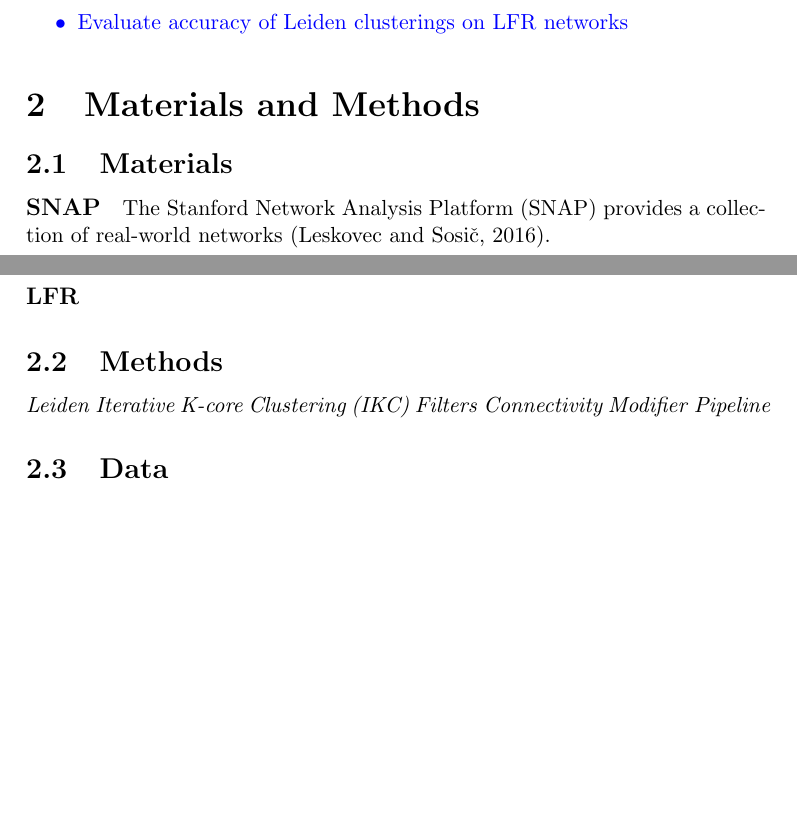
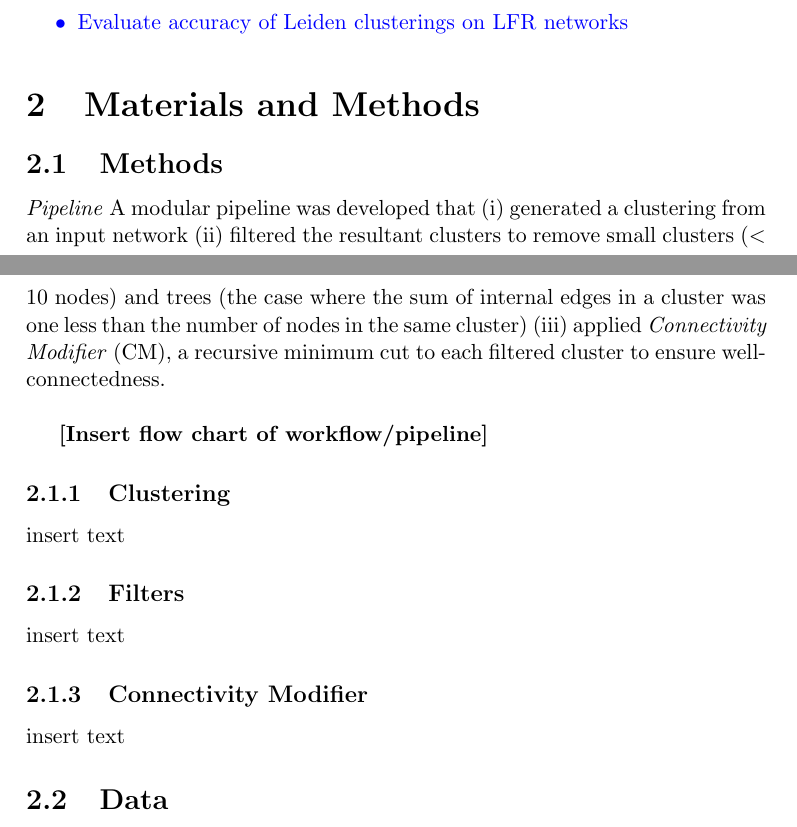
Before and after one commit to illinois-or-research-analytics/cm_manuscript, a LaTeX document (latex/cmv1.tex): two parts of pages 4 and 5 of 7 before the commit and two parts of pages 4 and 5 of 8 after it, joined at a grey line, cut so that both start at the same text, the shorter picture padded with empty space. Compiled offline with pdfLaTeX.

Commit message:
generic update

```diff
--- a/latex/cmv1.tex
+++ b/latex/cmv1.tex
@@ -129,19 +129,15 @@ Will be good to note.
 
 \section{Materials and Methods}
 
-\subsection{Materials}
+\subsection{Methods}
+\emph{Pipeline} A modular pipeline was developed that (i) generated a clustering from an input network (ii) filtered the resultant clusters to remove small clusters ($<$ 10 nodes) and trees (the case where the sum of internal edges in a cluster was one less than the number of nodes in the same cluster) (iii) applied \emph{Connectivity Modifier} (CM), a recursive minimum cut to each filtered cluster to ensure well-connectedness.
 
-\paragraph{SNAP}
-The Stanford Network Analysis Platform (SNAP) provides a collection of real-world networks \citep{leskovec2016snap}.
+\vspace{5 mm}
+\textbf{[Insert flow chart of workflow/pipeline]}
 
-\paragraph{LFR}
-
-\subsection{Methods}
-\emph{Leiden}
-\emph{Iterative K-core Clustering (IKC)}
-\emph{Filters}
-\emph{Connectivity Modifier}
-\emph{Pipeline}
+\subsubsection{Clustering} insert text
+\subsubsection{Filters} insert text
+\subsubsection{Connectivity Modifier} insert text
 
 \subsection{Data} Several networks were used for testing and analysis and were selected to provide a range of sizes and edge density. In all cases, below the counts of nodes and edges are reported after removing duplicate records,
 self-citations, and parallel edges from the source data.  \emph{Open Citations} A custom-implemented ETL process was designed to process the publicly available OpenCitations dataset \citep{Peroni2020} and load it into a PostgreSQL table. Citation data (CSV) was downloaded in Aug 2022. A custom ETL script, written in Bash and SQL, was used to find and pipe uncompressed CSV files, in 20 parallel jobs using the GNU Parallel command-line utility, to a custom function which loaded individual CSV files into a staging view. DOIs were also checked for case differences to remove duplicates.  The resultant network contained 75,025,194 nodes and 1,363,605,603 edges. \emph{Curated Exosome Network (CEN)}. The CEN is centered around the exosome research literature. Its construction has previously been previously described in \citep{Jakatdar_2022}, and it consists of 13,989,436 nodes and 92,051,051 edges after removing duplicate records, self-citations, and parallel edges. In addition, four more real world networks from the Stanford Network Analysis Project (SNAP) collection \citep{leskovec2016snap} were downloaded in Dec 2022: \emph{cit\_patents} (3,774,768 nodes, 16,518,947 edges), \emph{cit\_hepph} (34,546 nodes, 420,877 edges), \emph{wiki\_topcats} (1,791,489 nodes, 25,444,207 edges), and \emph{orkut} (3,072,441 nodes, 117,185,083 edges). Last synthetic networks were generated using the LFR methodology \citep{Lancichinetti2008} with some modifications. [Ask Yasamin to write this section up].
```
